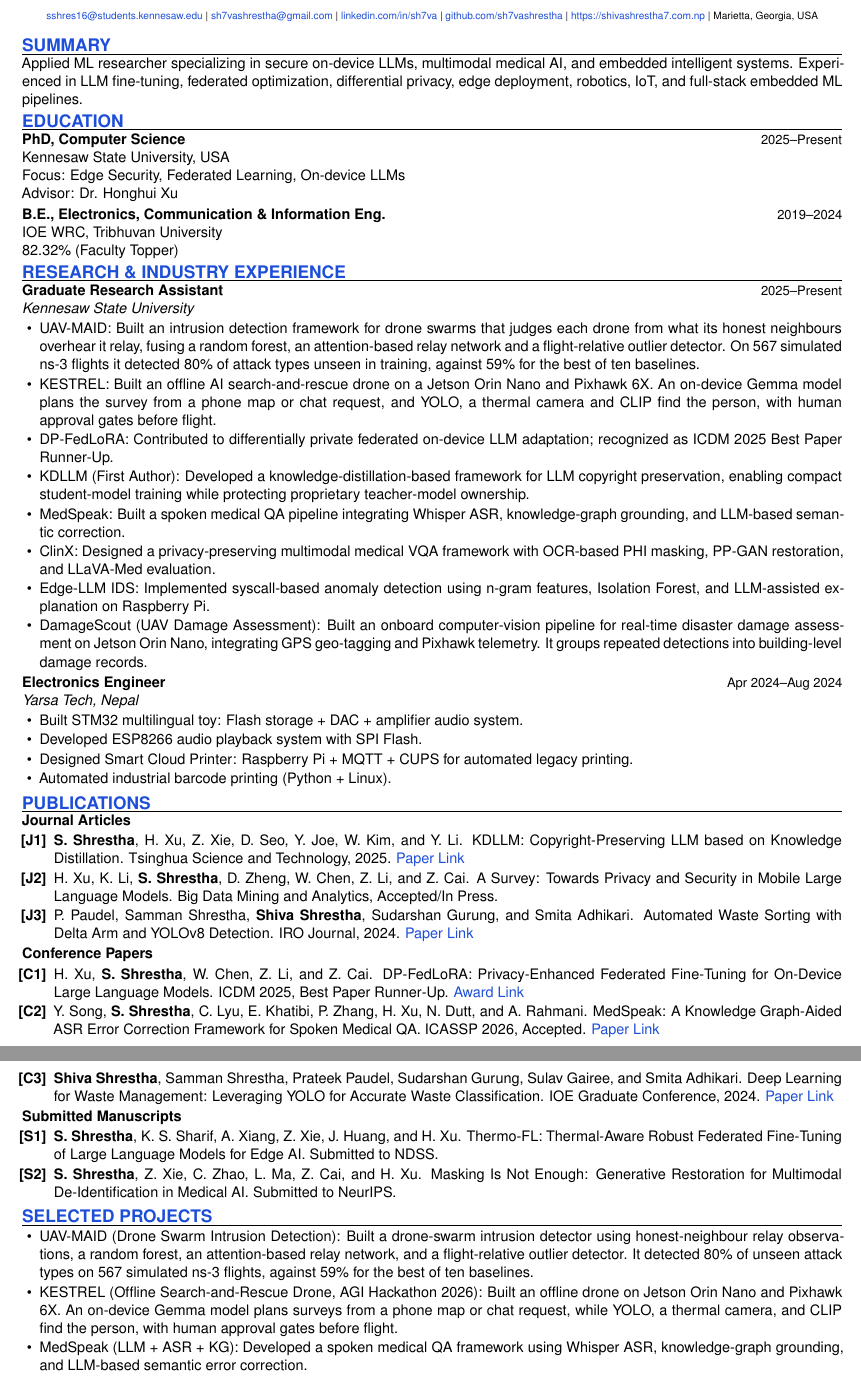
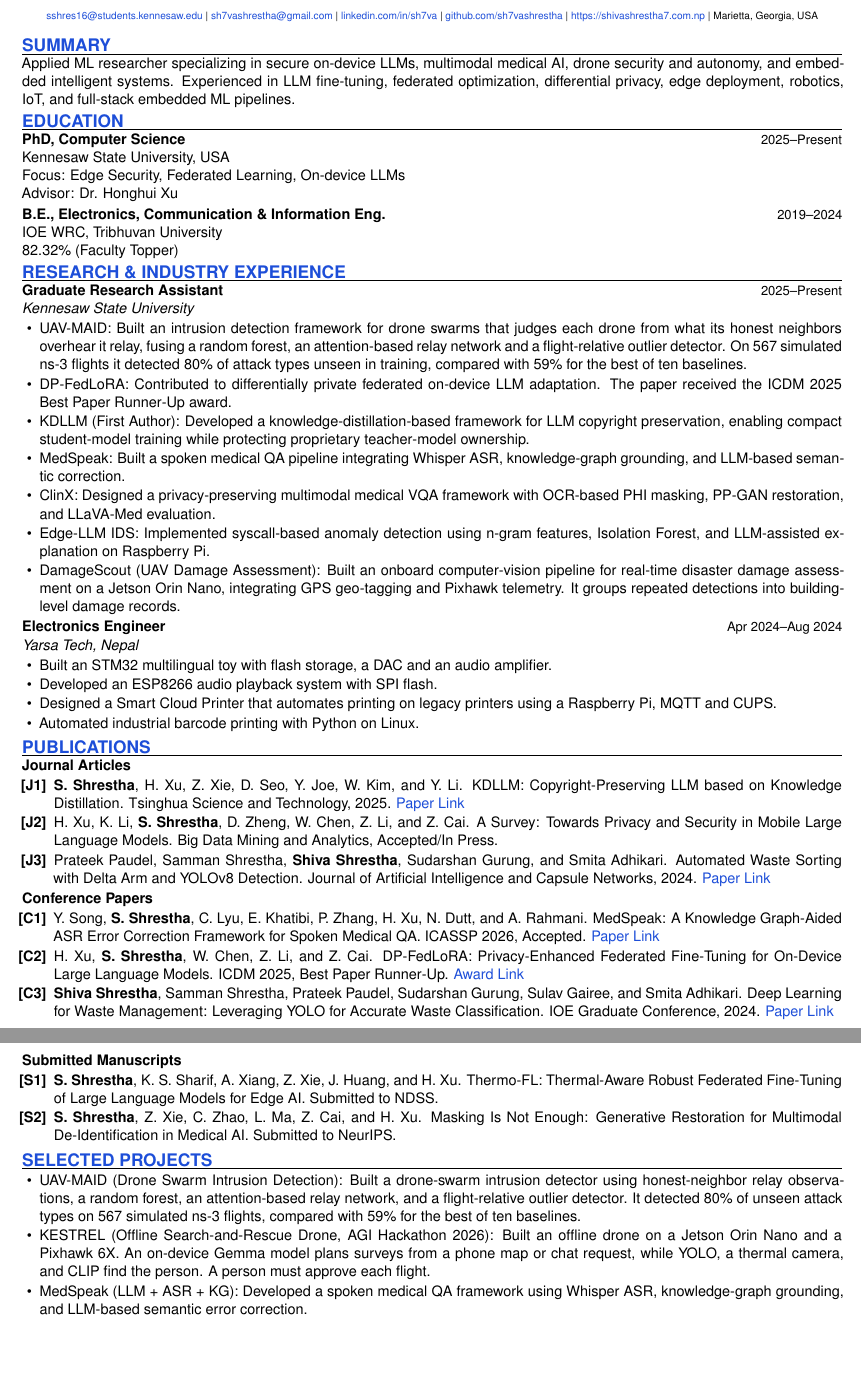
Before and after one commit to sh7vashrestha/portfolio2.0, a LaTeX CV (data/cv/Shiva_CV.tex): two parts of pages 1 and 2 of 2, joined at a grey line, cut so that both start at the same text, the shorter picture padded with empty space. Compiled offline with pdfLaTeX.

Commit message:
Proofread site and CV text, fix journal name and publication order
Co-Authored-By: Devin AI <158243242+devin-ai-integration[bot]@users.noreply.github.com>

```diff
--- a/data/cv/Shiva_CV.tex
+++ b/data/cv/Shiva_CV.tex
@@ -6,6 +6,7 @@
 \usepackage{xcolor}
 \usepackage{hyperref}
 \usepackage{enumitem}
+\usepackage{needspace}
 \usepackage[expansion=false]{microtype}
 
 \definecolor{cobalt}{HTML}{1D4ED8}
@@ -69,7 +70,7 @@
 \vspace{-4pt}
 
 \sectiontitle{SUMMARY}
-Applied ML researcher specializing in secure on-device LLMs, multimodal medical AI, and embedded intelligent systems. Experienced in LLM fine-tuning, federated optimization, differential privacy, edge deployment, robotics, IoT, and full-stack embedded ML pipelines.
+Applied ML researcher specializing in secure on-device LLMs, multimodal medical AI, drone security and autonomy, and embedded intelligent systems. Experienced in LLM fine-tuning, federated optimization, differential privacy, edge deployment, robotics, IoT, and full-stack embedded ML pipelines.
 
 \sectiontitle{EDUCATION}
 \datedtitle{PhD, Computer Science}{2025--Present}
@@ -85,22 +86,21 @@ IOE WRC, Tribhuvan University\\
 \sectiontitle{RESEARCH \& INDUSTRY EXPERIENCE}
 \role{Graduate Research Assistant}{2025--Present}{Kennesaw State University}
 \begin{itemize}
-  \item UAV-MAID: Built an intrusion detection framework for drone swarms that judges each drone from what its honest neighbours overhear it relay, fusing a random forest, an attention-based relay network and a flight-relative outlier detector. On 567 simulated ns-3 flights it detected 80\% of attack types unseen in training, against 59\% for the best of ten baselines.
-  \item KESTREL: Built an offline AI search-and-rescue drone on a Jetson Orin Nano and Pixhawk 6X. An on-device Gemma model plans the survey from a phone map or chat request, and YOLO, a thermal camera and CLIP find the person, with human approval gates before flight.
-  \item DP-FedLoRA: Contributed to differentially private federated on-device LLM adaptation; recognized as ICDM 2025 Best Paper Runner-Up.
+  \item UAV-MAID: Built an intrusion detection framework for drone swarms that judges each drone from what its honest neighbors overhear it relay, fusing a random forest, an attention-based relay network and a flight-relative outlier detector. On 567 simulated ns-3 flights it detected 80\% of attack types unseen in training, compared with 59\% for the best of ten baselines.
+  \item DP-FedLoRA: Contributed to differentially private federated on-device LLM adaptation. The paper received the ICDM 2025 Best Paper Runner-Up award.
   \item KDLLM (First Author): Developed a knowledge-distillation-based framework for LLM copyright preservation, enabling compact student-model training while protecting proprietary teacher-model ownership.
   \item MedSpeak: Built a spoken medical QA pipeline integrating Whisper ASR, knowledge-graph grounding, and LLM-based semantic correction.
   \item ClinX: Designed a privacy-preserving multimodal medical VQA framework with OCR-based PHI masking, PP-GAN restoration, and LLaVA-Med evaluation.
   \item Edge-LLM IDS: Implemented syscall-based anomaly detection using n-gram features, Isolation Forest, and LLM-assisted explanation on Raspberry Pi.
-  \item DamageScout (UAV Damage Assessment): Built an onboard computer-vision pipeline for real-time disaster damage assessment on Jetson Orin Nano, integrating GPS geo-tagging and Pixhawk telemetry. It groups repeated detections into building-level damage records.
+  \item DamageScout (UAV Damage Assessment): Built an onboard computer-vision pipeline for real-time disaster damage assessment on a Jetson Orin Nano, integrating GPS geo-tagging and Pixhawk telemetry. It groups repeated detections into building-level damage records.
 \end{itemize}
 
 \role{Electronics Engineer}{Apr 2024--Aug 2024}{Yarsa Tech, Nepal}
 \begin{itemize}
-  \item Built STM32 multilingual toy: Flash storage + DAC + amplifier audio system.
-  \item Developed ESP8266 audio playback system with SPI Flash.
-  \item Designed Smart Cloud Printer: Raspberry Pi + MQTT + CUPS for automated legacy printing.
-  \item Automated industrial barcode printing (Python + Linux).
+  \item Built an STM32 multilingual toy with flash storage, a DAC and an audio amplifier.
+  \item Developed an ESP8266 audio playback system with SPI flash.
+  \item Designed a Smart Cloud Printer that automates printing on legacy printers using a Raspberry Pi, MQTT and CUPS.
+  \item Automated industrial barcode printing with Python on Linux.
 \end{itemize}
 
 \sectiontitle{PUBLICATIONS}
@@ -108,16 +108,17 @@ IOE WRC, Tribhuvan University\\
 \begin{itemize}[leftmargin=2.2em,label={}]
   \pubitem{[J1]}{\textbf{S. Shrestha}, H. Xu, Z. Xie, D. Seo, Y. Joe, W. Kim, and Y. Li. KDLLM: Copyright-Preserving LLM based on Knowledge Distillation. Tsinghua Science and Technology, 2025. \href{https://www.sciopen.com/article/10.26599/TST.2025.9010130}{Paper Link}}
   \pubitem{[J2]}{H. Xu, K. Li, \textbf{S. Shrestha}, D. Zheng, W. Chen, Z. Li, and Z. Cai. A Survey: Towards Privacy and Security in Mobile Large Language Models. Big Data Mining and Analytics, Accepted/In Press.}
-  \pubitem{[J3]}{P. Paudel, Samman Shrestha, \textbf{Shiva Shrestha}, Sudarshan Gurung, and Smita Adhikari. Automated Waste Sorting with Delta Arm and YOLOv8 Detection. IRO Journal, 2024. \href{https://doi.org/10.36548/jaicn.2024.3.004}{Paper Link}}
+  \pubitem{[J3]}{Prateek Paudel, Samman Shrestha, \textbf{Shiva Shrestha}, Sudarshan Gurung, and Smita Adhikari. Automated Waste Sorting with Delta Arm and YOLOv8 Detection. Journal of Artificial Intelligence and Capsule Networks, 2024. \href{https://doi.org/10.36548/jaicn.2024.3.004}{Paper Link}}
 \end{itemize}
 
 \textbf{Conference Papers}
 \begin{itemize}[leftmargin=2.2em,label={}]
-  \pubitem{[C1]}{H. Xu, \textbf{S. Shrestha}, W. Chen, Z. Li, and Z. Cai. DP-FedLoRA: Privacy-Enhanced Federated Fine-Tuning for On-Device Large Language Models. ICDM 2025, Best Paper Runner-Up. \href{https://icdm.zhonghuapu.com/Awards/Awards.shtml}{Award Link}}
-  \pubitem{[C2]}{Y. Song, \textbf{S. Shrestha}, C. Lyu, E. Khatibi, P. Zhang, H. Xu, N. Dutt, and A. Rahmani. MedSpeak: A Knowledge Graph-Aided ASR Error Correction Framework for Spoken Medical QA. ICASSP 2026, Accepted. \href{https://ieeexplore.ieee.org/document/11464058}{Paper Link}}
+  \pubitem{[C1]}{Y. Song, \textbf{S. Shrestha}, C. Lyu, E. Khatibi, P. Zhang, H. Xu, N. Dutt, and A. Rahmani. MedSpeak: A Knowledge Graph-Aided ASR Error Correction Framework for Spoken Medical QA. ICASSP 2026, Accepted. \href{https://ieeexplore.ieee.org/document/11464058}{Paper Link}}
+  \pubitem{[C2]}{H. Xu, \textbf{S. Shrestha}, W. Chen, Z. Li, and Z. Cai. DP-FedLoRA: Privacy-Enhanced Federated Fine-Tuning for On-Device Large Language Models. ICDM 2025, Best Paper Runner-Up. \href{https://icdm.zhonghuapu.com/Awards/Awards.shtml}{Award Link}}
   \pubitem{[C3]}{\textbf{Shiva Shrestha}, Samman Shrestha, Prateek Paudel, Sudarshan Gurung, Sulav Gairee, and Smita Adhikari. Deep Learning for Waste Management: Leveraging YOLO for Accurate Waste Classification. IOE Graduate Conference, 2024. \href{http://conference.ioe.edu.np/publications/ioegc15/IOEGC-15-004-A1-4-61.pdf}{Paper Link}}
 \end{itemize}
 
+\needspace{4\baselineskip}
 \textbf{Submitted Manuscripts}
 \begin{itemize}[leftmargin=2.2em,label={}]
   \pubitem{[S1]}{\textbf{S. Shrestha}, K. S. Sharif, A. Xiang, Z. Xie, J. Huang, and H. Xu. Thermo-FL: Thermal-Aware Robust Federated Fine-Tuning of Large Language Models for Edge AI. Submitted to NDSS.}
@@ -126,8 +127,8 @@ IOE WRC, Tribhuvan University\\
 
 \sectiontitle{SELECTED PROJECTS}
 \begin{itemize}
-  \item UAV-MAID (Drone Swarm Intrusion Detection): Built a drone-swarm intrusion detector using honest-neighbour relay observations, a random forest, an attention-based relay network, and a flight-relative outlier detector. It detected 80\% of unseen attack types on 567 simulated ns-3 flights, against 59\% for the best of ten baselines.
-  \item KESTREL (Offline Search-and-Rescue Drone, AGI Hackathon 2026): Built an offline drone on Jetson Orin Nano and Pixhawk 6X. An on-device Gemma model plans surveys from a phone map or chat request, while YOLO, a thermal camera, and CLIP find the person, with human approval gates before flight.
+  \item UAV-MAID (Drone Swarm Intrusion Detection): Built a drone-swarm intrusion detector using honest-neighbor relay observations, a random forest, an attention-based relay network, and a flight-relative outlier detector. It detected 80\% of unseen attack types on 567 simulated ns-3 flights, compared with 59\% for the best of ten baselines.
+  \item KESTREL (Offline Search-and-Rescue Drone, AGI Hackathon 2026): Built an offline drone on a Jetson Orin Nano and a Pixhawk 6X. An on-device Gemma model plans surveys from a phone map or chat request, while YOLO, a thermal camera, and CLIP find the person. A person must approve each flight.
   \item MedSpeak (LLM + ASR + KG): Developed a spoken medical QA framework using Whisper ASR, knowledge-graph grounding, and LLM-based semantic error correction.
   \item ClinX: Designed a privacy-aware multimodal medical AI pipeline using PP-GAN-based image restoration and LLaVA-Med-based utility evaluation.
   \item Thermo-FL: Built a thermal-aware federated fine-tuning framework for edge LLMs with sparse LoRA communication and robust aggregation.
```
Also changed, not shown: data/Shiva_CV.pdf, data/cv/Shiva_CV.tex (6 more changed lines), 1 other file.
